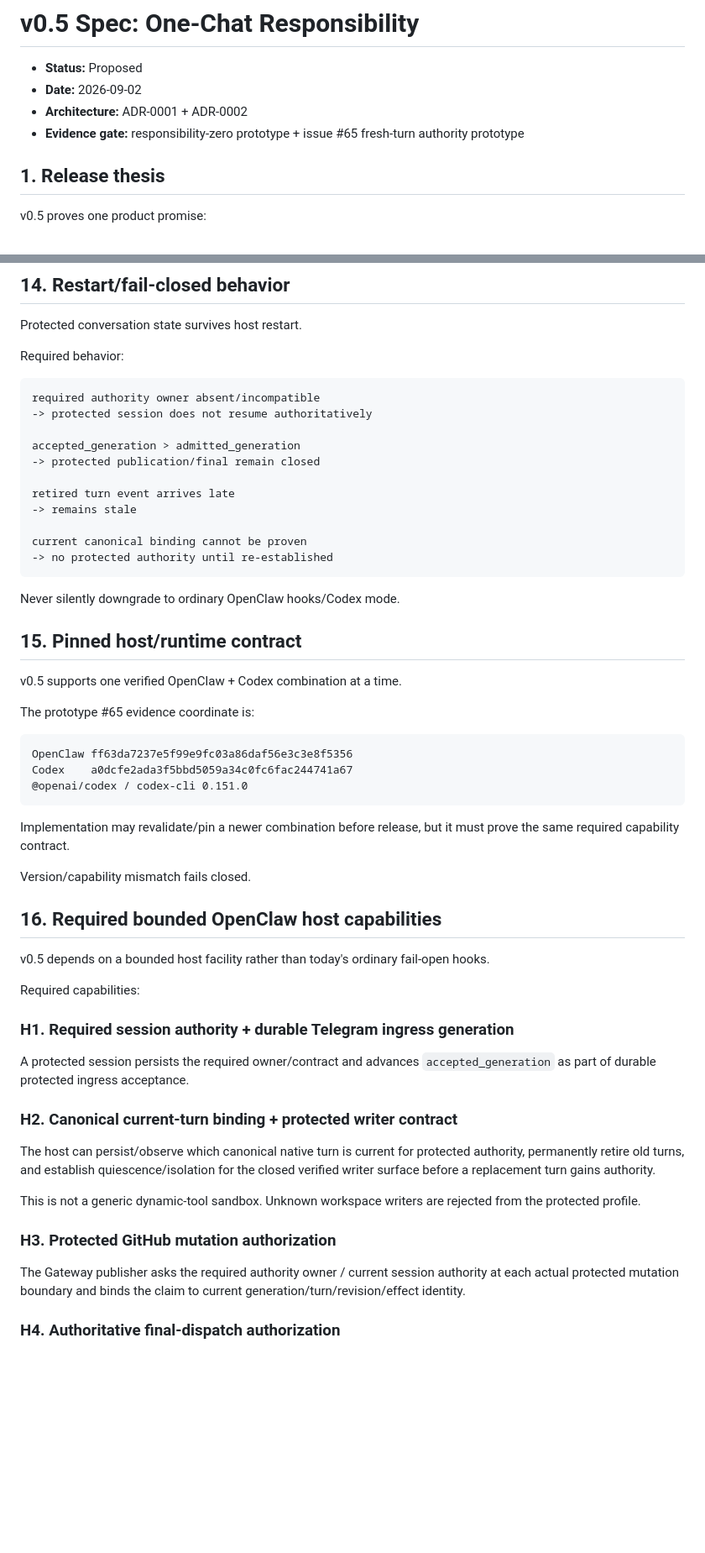
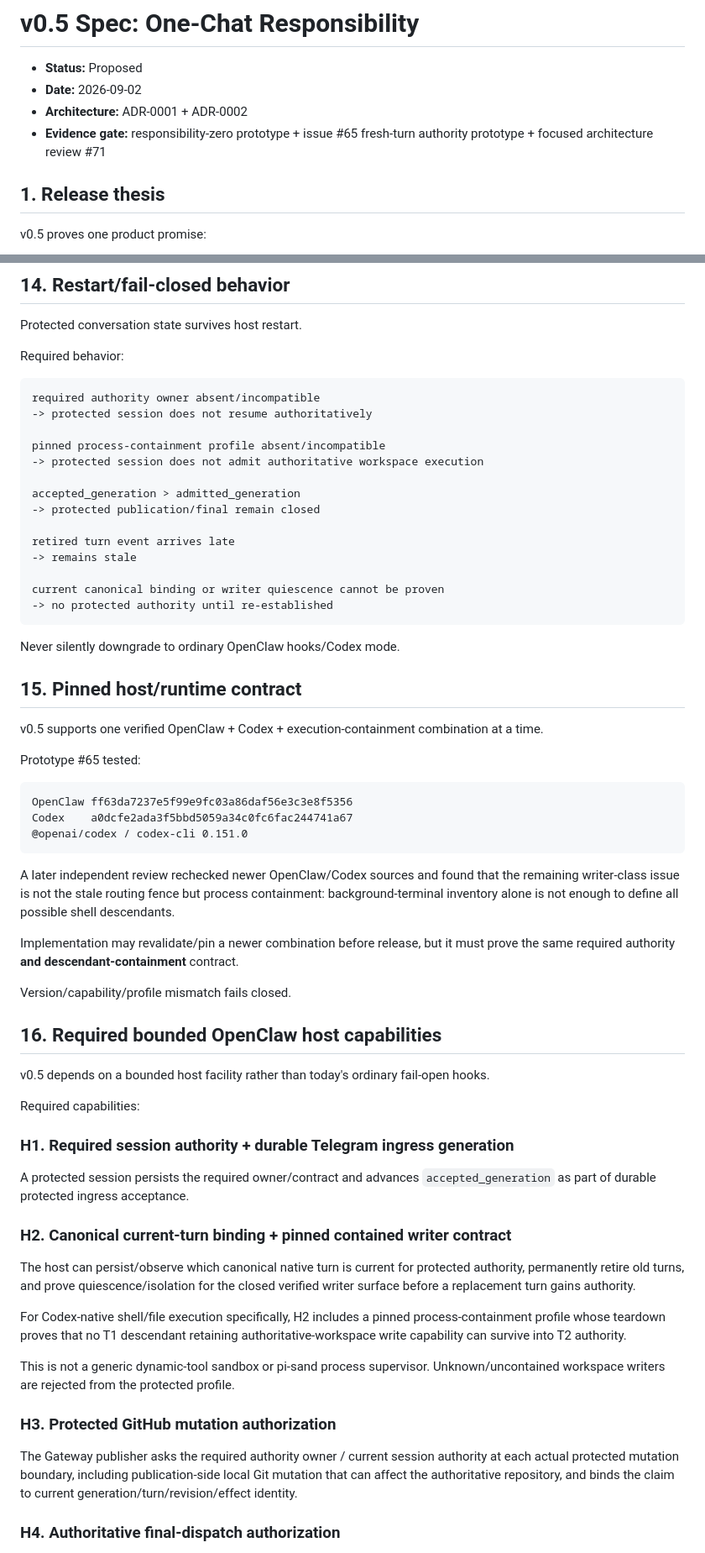
Before and after one commit to TimCole666/pi-sand, a Markdown page: docs/specs/v0.5-one-chat-responsibility.md, 2 parts joined by grey strips. Shown at 84% size. GitHub-like rendering; blank space fills up the shorter version.

````diff
--- a/docs/specs/v0.5-one-chat-responsibility.md
+++ b/docs/specs/v0.5-one-chat-responsibility.md
@@ -3,7 +3,7 @@
 - **Status:** Proposed
 - **Date:** 2026-09-02
 - **Architecture:** ADR-0001 + ADR-0002
-- **Evidence gate:** responsibility-zero prototype + issue #65 fresh-turn authority prototype
+- **Evidence gate:** responsibility-zero prototype + issue #65 fresh-turn authority prototype + focused architecture review #71
 
 ## 1. Release thesis
 
@@ -358,13 +377,16 @@ Required behavior:
 required authority owner absent/incompatible
 -> protected session does not resume authoritatively
 
+pinned process-containment profile absent/incompatible
+-> protected session does not admit authoritative workspace execution
+
 accepted_generation > admitted_generation
 -> protected publication/final remain closed
 
 retired turn event arrives late
 -> remains stale
 
-current canonical binding cannot be proven
+current canonical binding or writer quiescence cannot be proven
 -> no protected authority until re-established
 ```
 
@@ -372,9 +394,9 @@ Never silently downgrade to ordinary OpenClaw hooks/Codex mode.
 
 ## 15. Pinned host/runtime contract
 
-v0.5 supports one verified OpenClaw + Codex combination at a time.
+v0.5 supports one verified OpenClaw + Codex + execution-containment combination at a time.
 
-The prototype #65 evidence coordinate is:
+Prototype #65 tested:
 
 ```text
 OpenClaw ff63da7237e5f99e9fc03a86daf56e3c3e8f5356
@@ -382,9 +404,11 @@ Codex    a0dcfe2ada3f5bbd5059a34c0fc6fac244741a67
 @openai/codex / codex-cli 0.151.0
 ```
 
-Implementation may revalidate/pin a newer combination before release, but it must prove the same required capability contract.
+A later independent review rechecked newer OpenClaw/Codex sources and found that the remaining writer-class issue is not the stale routing fence but process containment: background-terminal inventory alone is not enough to define all possible shell descendants.
 
-Version/capability mismatch fails closed.
+Implementation may revalidate/pin a newer combination before release, but it must prove the same required authority **and descendant-containment** contract.
+
+Version/capability/profile mismatch fails closed.
 
 ## 16. Required bounded OpenClaw host capabilities
 
@@ -396,15 +420,17 @@ Required capabilities:
 
 A protected session persists the required owner/contract and advances `accepted_generation` as part of durable protected ingress acceptance.
 
-### H2. Canonical current-turn binding + protected writer contract
+### H2. Canonical current-turn binding + pinned contained writer contract
 
-The host can persist/observe which canonical native turn is current for protected authority, permanently retire old turns, and establish quiescence/isolation for the closed verified writer surface before a replacement turn gains authority.
+The host can persist/observe which canonical native turn is current for protected authority, permanently retire old turns, and prove quiescence/isolation for the closed verified writer surface before a replacement turn gains authority.
 
-This is not a generic dynamic-tool sandbox. Unknown workspace writers are rejected from the protected profile.
+For Codex-native shell/file execution specifically, H2 includes a pinned process-containment profile whose teardown proves that no T1 descendant retaining authoritative-workspace write capability can survive into T2 authority.
+
+This is not a generic dynamic-tool sandbox or pi-sand process supervisor. Unknown/uncontained workspace writers are rejected from the protected profile.
 
 ### H3. Protected GitHub mutation authorization
 
-The Gateway publisher asks the required authority owner / current session authority at each actual protected mutation boundary and binds the claim to current generation/turn/revision/effect identity.
+The Gateway publisher asks the required authority owner / current session authority at each actual protected mutation boundary, including publication-side local Git mutation that can affect the authoritative repository, and binds the claim to current generation/turn/revision/effect identity.
 
 ### H4. Authoritative final-dispatch authorization
 
````
Also changed, not shown: other parts of docs/specs/v0.5-one-chat-responsibility.md (+72 -40 lines).
